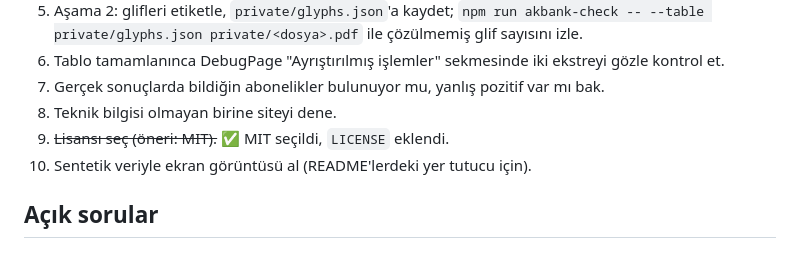
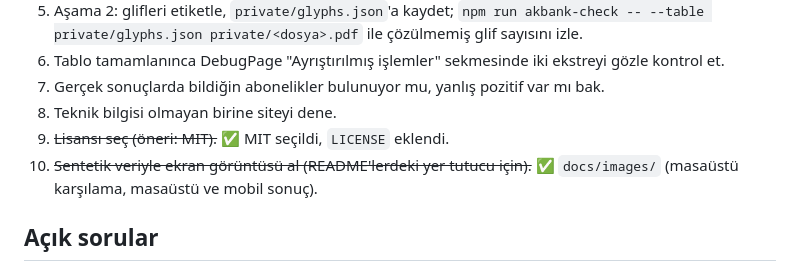
Before and after one commit to emrealmaa/bill-leak-hunter, a Markdown page: docs/ILERLEME.md, the part around the change. Drawn GitHub-style.

```diff
--- a/docs/ILERLEME.md
+++ b/docs/ILERLEME.md
@@ -36,7 +36,7 @@
 7. Gerçek sonuçlarda bildiğin abonelikler bulunuyor mu, yanlış pozitif var mı bak.
 8. Teknik bilgisi olmayan birine siteyi dene.
 9. ~~Lisansı seç (öneri: MIT).~~ ✅ MIT seçildi, `LICENSE` eklendi.
-10. Sentetik veriyle ekran görüntüsü al (README'lerdeki yer tutucu için).
+10. ~~Sentetik veriyle ekran görüntüsü al (README'lerdeki yer tutucu için).~~ ✅ `docs/images/` (masaüstü karşılama, masaüstü ve mobil sonuç).
 
 ## Açık sorular
 
```
Also changed, not shown: README.md (+12 -2 lines), README.tr.md (+12 -2 lines), docs/images/karsilama-masaustu.png (added), docs/images/sonuc-masaustu.png (added), docs/images/sonuc-mobil.png (added).
